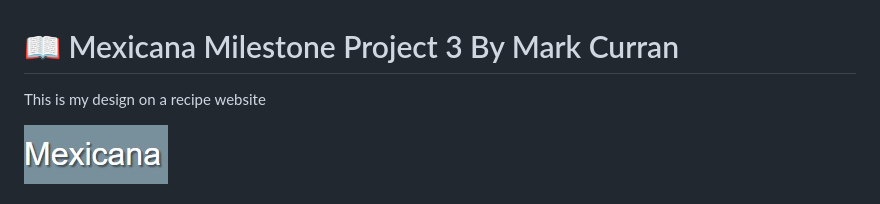
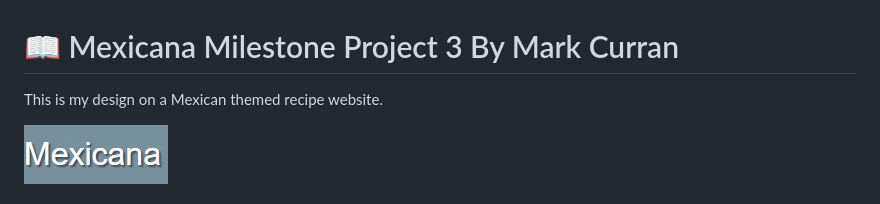
Before and after one commit to curran68/mongo-mex, a Markdown page: README.md, the part around the change. GitHub-like rendering.

```diff
--- a/README.md
+++ b/README.md
@@ -1,6 +1,6 @@
 # 📖 Mexicana Milestone Project 3 By Mark Curran
 
-This is my design on a recipe website
+This is my design on a Mexican themed recipe website.
 
 ![Mexicana](static/images/header.jpg)
 
```
